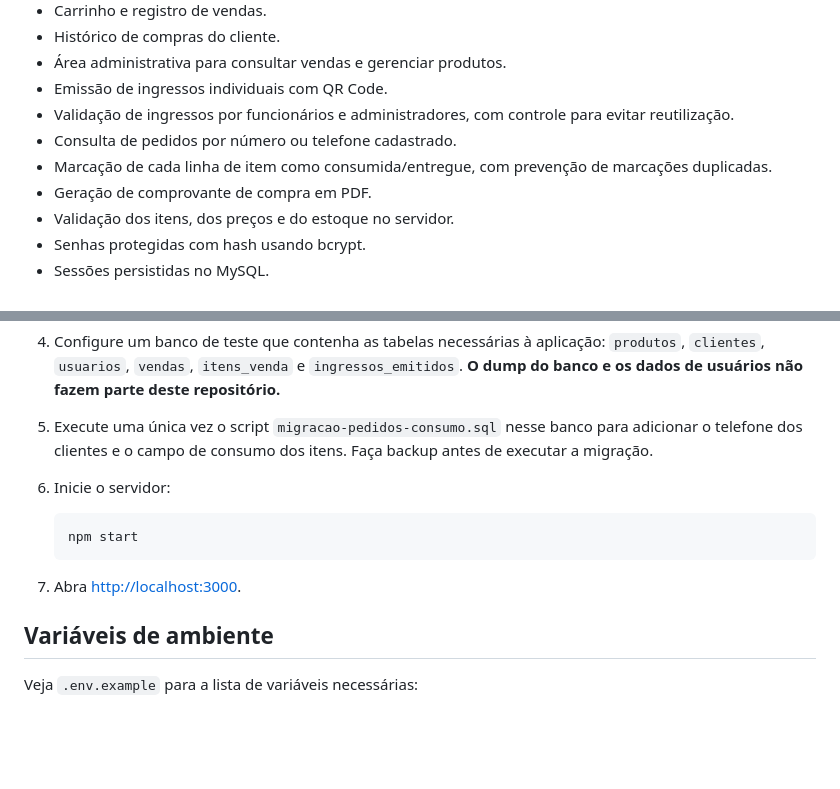
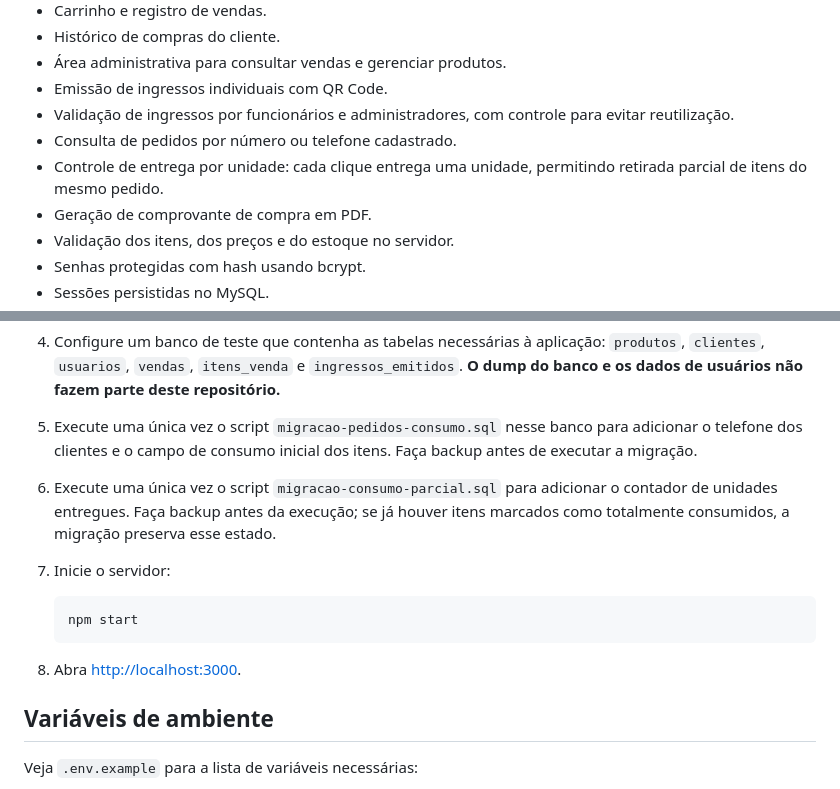
Before and after one commit to LuccasAndradeDev/Festa-Junina-Lolico, a Markdown page: README.md, 2 parts joined by grey strips. Rendered like a GitHub page; blank space fills up the shorter version.

Commit message:
Documentar consumo parcial dos itens por unidade

````diff
--- a/README.md
+++ b/README.md
@@ -18,7 +18,7 @@ Aplicação web para simular as vendas e a organização de uma festa junina. Pr
 - Emissão de ingressos individuais com QR Code.
 - Validação de ingressos por funcionários e administradores, com controle para evitar reutilização.
 - Consulta de pedidos por número ou telefone cadastrado.
-- Marcação de cada linha de item como consumida/entregue, com prevenção de marcações duplicadas.
+- Controle de entrega por unidade: cada clique entrega uma unidade, permitindo retirada parcial de itens do mesmo pedido.
 - Geração de comprovante de compra em PDF.
 - Validação dos itens, dos preços e do estoque no servidor.
 - Senhas protegidas com hash usando bcrypt.
@@ -83,15 +83,17 @@ Aplicação web para simular as vendas e a organização de uma festa junina. Pr
 
 4. Configure um banco de teste que contenha as tabelas necessárias à aplicação: `produtos`, `clientes`, `usuarios`, `vendas`, `itens_venda` e `ingressos_emitidos`. **O dump do banco e os dados de usuários não fazem parte deste repositório.**
 
-5. Execute uma única vez o script `migracao-pedidos-consumo.sql` nesse banco para adicionar o telefone dos clientes e o campo de consumo dos itens. Faça backup antes de executar a migração.
+5. Execute uma única vez o script `migracao-pedidos-consumo.sql` nesse banco para adicionar o telefone dos clientes e o campo de consumo inicial dos itens. Faça backup antes de executar a migração.
 
-6. Inicie o servidor:
+6. Execute uma única vez o script `migracao-consumo-parcial.sql` para adicionar o contador de unidades entregues. Faça backup antes da execução; se já houver itens marcados como totalmente consumidos, a migração preserva esse estado.
+
+7. Inicie o servidor:
 
    ```bash
    npm start
    ```
 
-7. Abra [http://localhost:3000](http://localhost:3000).
+8. Abra [http://localhost:3000](http://localhost:3000).
 
 ## Variáveis de ambiente
 
````
